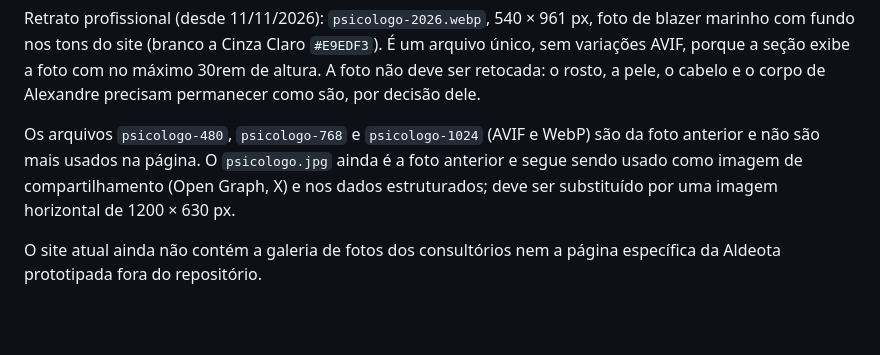
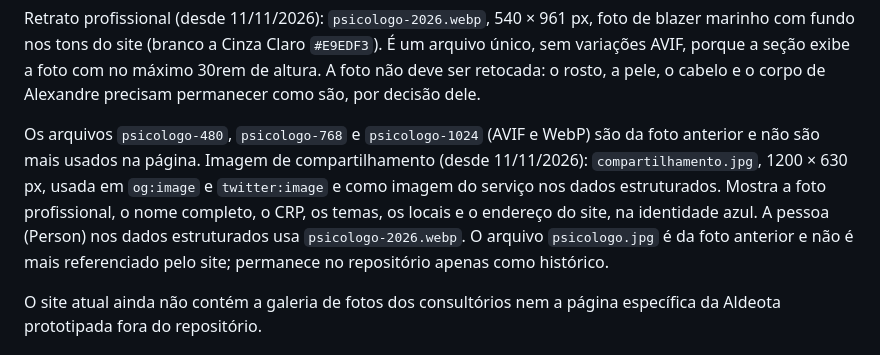
Before and after one commit to calexquevedo-hub/gallant-galileo, a Markdown page: docs/SITE.md, the part around the change. Rendered like a GitHub page; blank space fills up the shorter version.

Commit message:
[claude] docs: registra a imagem de compartilhamento

```diff
--- a/docs/SITE.md
+++ b/docs/SITE.md
@@ -370,7 +370,7 @@ Uso atual dos logotipos:
 
 Retrato profissional (desde 11/11/2026): `psicologo-2026.webp`, 540 × 961 px, foto de blazer marinho com fundo nos tons do site (branco a Cinza Claro `#E9EDF3`). É um arquivo único, sem variações AVIF, porque a seção exibe a foto com no máximo 30rem de altura. A foto não deve ser retocada: o rosto, a pele, o cabelo e o corpo de Alexandre precisam permanecer como são, por decisão dele.
 
-Os arquivos `psicologo-480`, `psicologo-768` e `psicologo-1024` (AVIF e WebP) são da foto anterior e não são mais usados na página. O `psicologo.jpg` ainda é a foto anterior e segue sendo usado como imagem de compartilhamento (Open Graph, X) e nos dados estruturados; deve ser substituído por uma imagem horizontal de 1200 × 630 px.
+Os arquivos `psicologo-480`, `psicologo-768` e `psicologo-1024` (AVIF e WebP) são da foto anterior e não são mais usados na página. Imagem de compartilhamento (desde 11/11/2026): `compartilhamento.jpg`, 1200 × 630 px, usada em `og:image` e `twitter:image` e como imagem do serviço nos dados estruturados. Mostra a foto profissional, o nome completo, o CRP, os temas, os locais e o endereço do site, na identidade azul. A pessoa (Person) nos dados estruturados usa `psicologo-2026.webp`. O arquivo `psicologo.jpg` é da foto anterior e não é mais referenciado pelo site; permanece no repositório apenas como histórico.
 
 O site atual ainda não contém a galeria de fotos dos consultórios nem a página específica da Aldeota prototipada fora do repositório.
 
```
